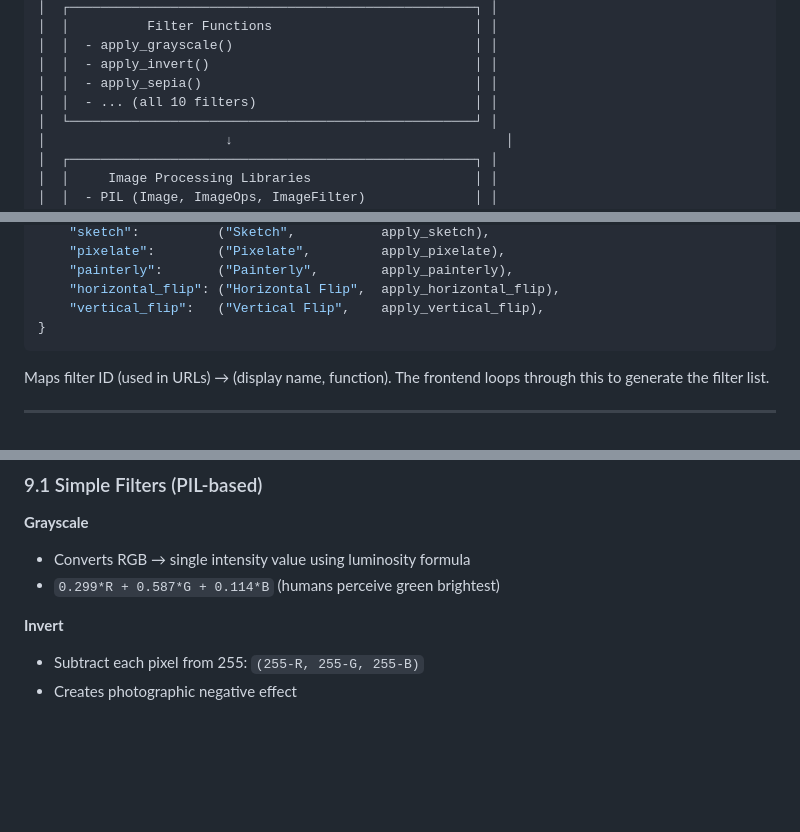
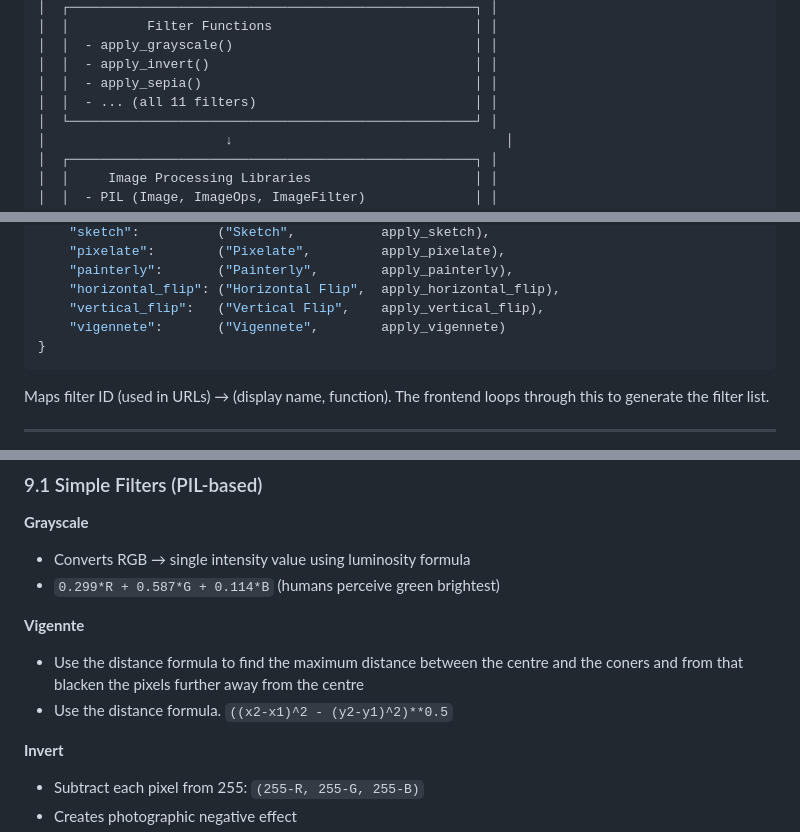
Before and after one commit to FuzzyTrout/Image-filter, a Markdown page: PROJECT_REPORT.md, 3 parts joined by grey strips. GitHub-like rendering; blank space fills up the shorter version.

````diff
--- a/PROJECT_REPORT.md
+++ b/PROJECT_REPORT.md
@@ -76,7 +76,7 @@ The project demonstrates how to build a practical image processing tool with a c
 │  │  - apply_grayscale()                               │ │
 │  │  - apply_invert()                                  │ │
 │  │  - apply_sepia()                                   │ │
-│  │  - ... (all 10 filters)                            │ │
+│  │  - ... (all 11 filters)                            │ │
 │  └────────────────────────────────────────────────────┘ │
 │                       ↓                                   │
 │  ┌────────────────────────────────────────────────────┐ │
@@ -212,6 +212,7 @@ FILTERS = {
     "painterly":       ("Painterly",        apply_painterly),
     "horizontal_flip": ("Horizontal Flip",  apply_horizontal_flip),
     "vertical_flip":   ("Vertical Flip",    apply_vertical_flip),
+    "vigennete":       ("Vigennete",        apply_vigennete)
 }
 ```
 
@@ -533,6 +534,10 @@ image-filters/
 - Converts RGB → single intensity value using luminosity formula
 - `0.299*R + 0.587*G + 0.114*B` (humans perceive green brightest)
 
+**Vigennte**
+- Use the distance formula to find the maximum distance between the centre and the coners and from that blacken the pixels further away from the centre
+- Use the distance formula. `((x2-x1)^2 - (y2-y1)^2)**0.5`
+
 **Invert**
 - Subtract each pixel from 255: `(255-R, 255-G, 255-B)`
 - Creates photographic negative effect
````
